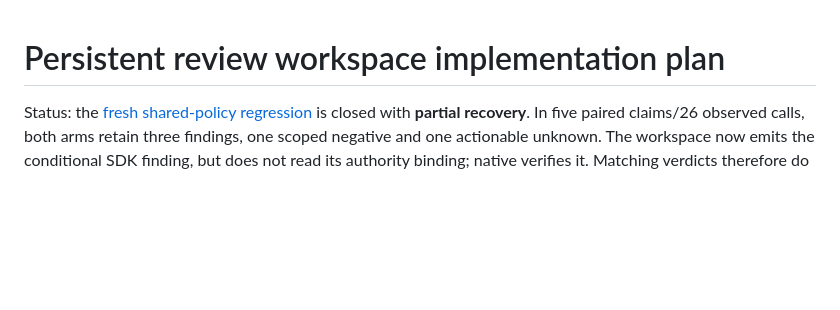
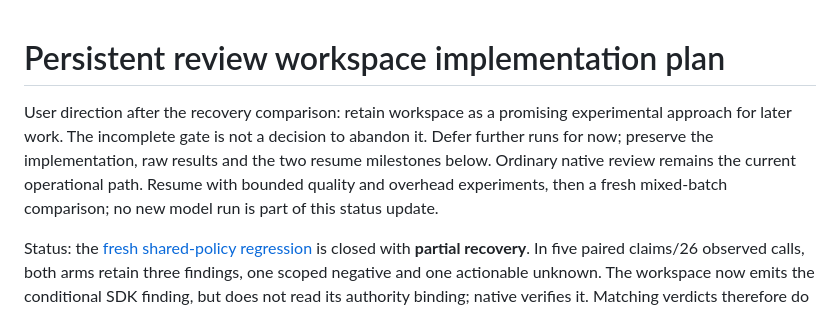
Before and after one commit to meh-security/mehscan, a Markdown page: docs/review-workspace-plan.md, the part around the change. Drawn GitHub-style; blank space fills up the shorter version.

Commit message:
Retain workspace experiments as a future development track

```diff
--- a/docs/review-workspace-plan.md
+++ b/docs/review-workspace-plan.md
@@ -1,4 +1,11 @@
 # Persistent review workspace implementation plan
+
+User direction after the recovery comparison: retain workspace as a promising
+experimental approach for later work. The incomplete gate is not a decision to
+abandon it. Defer further runs for now; preserve the implementation, raw results
+and the two resume milestones below. Ordinary native review remains the current
+operational path. Resume with bounded quality and overhead experiments, then a
+fresh mixed-batch comparison; no new model run is part of this status update.
 
 Status: the [fresh shared-policy regression](experiments/review-workspace-recovery-results.md)
 is closed with **partial recovery**. In five paired claims/26 observed calls, both
```
